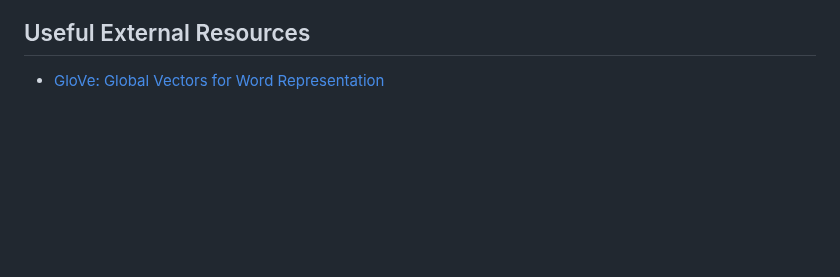
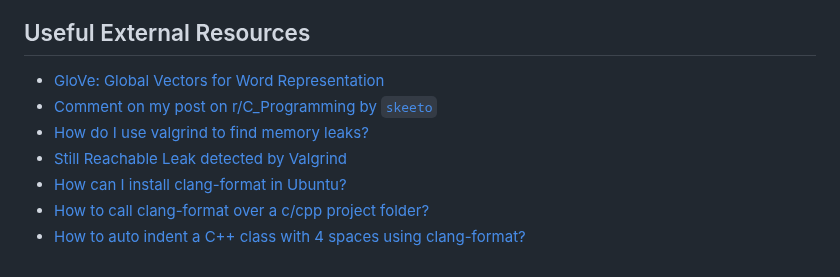
Before and after one commit to shubham0204/glove.c, a Markdown page: README.md, the part around the change. Rendered like a GitHub page; blank space fills up the shorter version.

```diff
--- a/README.md
+++ b/README.md
@@ -155,3 +155,9 @@ After training is complete, the `vectors.txt` file can be found in the root dire
 ## Useful External Resources
 
 - [GloVe: Global Vectors for Word Representation](https://nlp.stanford.edu/projects/glove/)
+- [Comment on my post on r/C_Programming by `skeeto`](https://www.reddit.com/r/C_Programming/comments/19b3br8/comment/kipm82f/?utm_source=share&utm_medium=web3x&utm_name=web3xcss&utm_term=1&utm_content=share_button)
+- [How do I use valgrind to find memory leaks?](https://stackoverflow.com/a/44989219/13546426)
+- [Still Reachable Leak detected by Valgrind](https://stackoverflow.com/questions/3840582/still-reachable-leak-detected-by-valgrind)
+- [How can I install clang-format in Ubuntu?](https://stackoverflow.com/questions/20756924/how-can-i-install-clang-format-in-ubuntu)
+- [How to call clang-format over a c/cpp project folder?](https://stackoverflow.com/questions/28896909/how-to-call-clang-format-over-a-cpp-project-folder)
+- [How to auto indent a C++ class with 4 spaces using clang-format?](https://stackoverflow.com/questions/42799183/how-to-auto-indent-a-c-class-with-4-spaces-using-clang-format)
```
